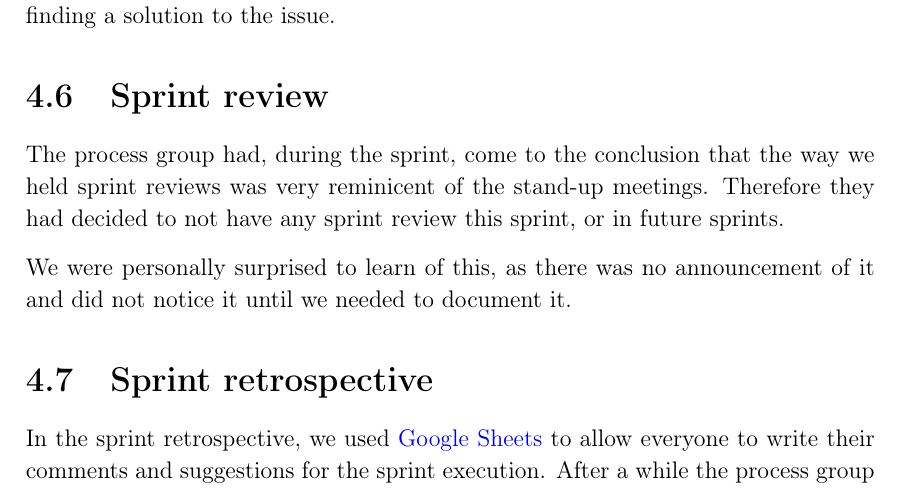
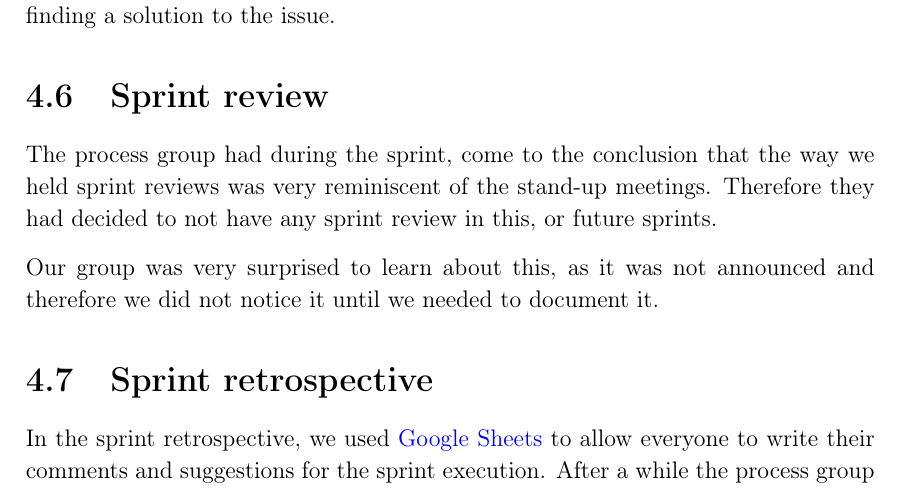
Before and after one commit to thomaslhansen/P6, a LaTeX thesis (report/main.tex, which reads report/2.Sprints/sprint3Content/sprint3Review.tex): part of page 42 of 54, cut so that both start at the same text. Compiled offline with pdfLaTeX.

Commit message:
Apply suggestions from code review
Co-Authored-By: Martin Andersen <ma16@student.aau.dk>

```diff
--- a/report/2.Sprints/sprint3Content/sprint3Review.tex
+++ b/report/2.Sprints/sprint3Content/sprint3Review.tex
@@ -1,5 +1,5 @@
 \section{Sprint review}
-The process group had, during the sprint, come to the conclusion that the way we held sprint reviews was very reminicent of the stand-up meetings.
-Therefore they had decided to not have any sprint review this sprint, or in future sprints.
+The process group had during the sprint, come to the conclusion that the way we held sprint reviews was very reminiscent of the stand-up meetings.
+Therefore they had decided to not have any sprint review in this, or future sprints.
 
-We were personally surprised to learn of this, as there was no announcement of it and did not notice it until we needed to document it.
+Our group was very surprised to learn about this, as it was not announced and therefore we did not notice it until we needed to document it.
```
